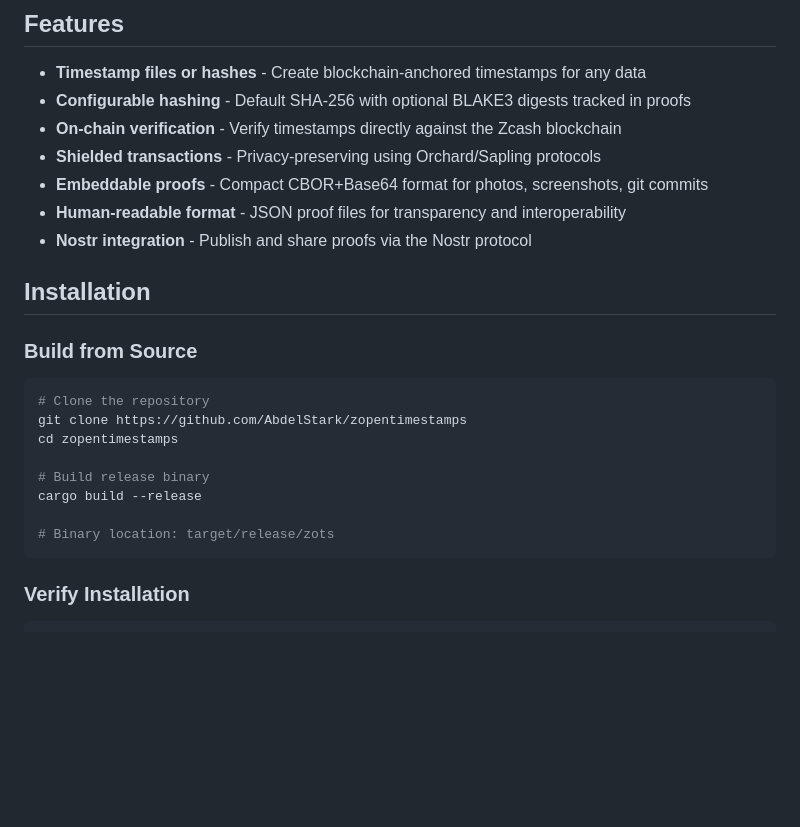
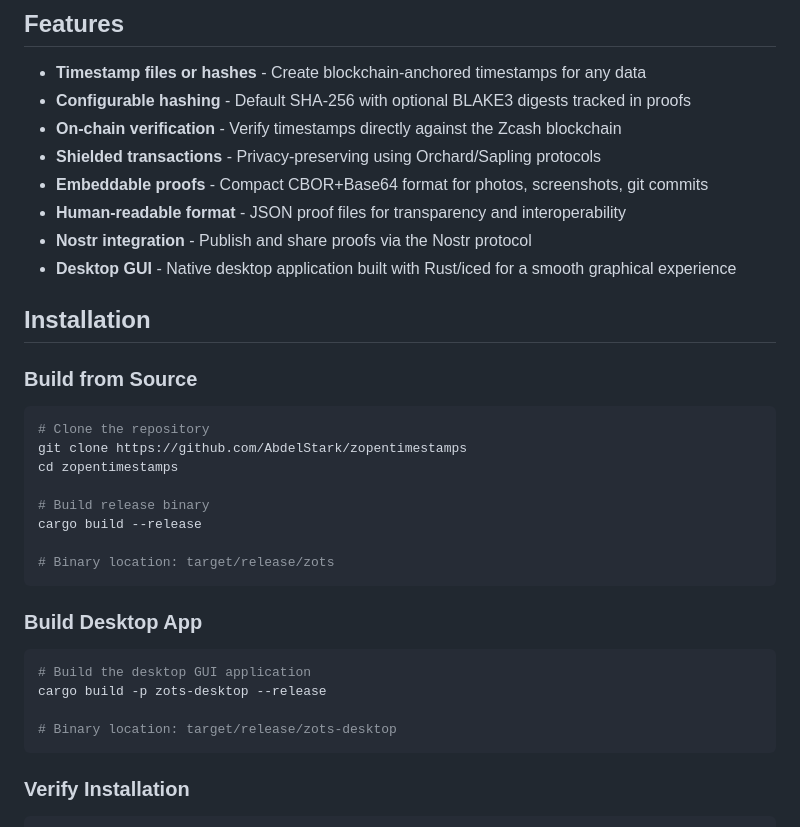
Before and after one commit to AbdelStark/zopentimestamps, a Markdown page: README.md, the part around one of its changes. Drawn GitHub-style; blank space fills up the shorter version.

````diff
--- a/README.md
+++ b/README.md
@@ -44,6 +44,7 @@ Timestamp any file or hash on the Zcash blockchain to create cryptographic proof
 - **Embeddable proofs** - Compact CBOR+Base64 format for photos, screenshots, git commits
 - **Human-readable format** - JSON proof files for transparency and interoperability
 - **Nostr integration** - Publish and share proofs via the Nostr protocol
+- **Desktop GUI** - Native desktop application built with Rust/iced for a smooth graphical experience
 
 ## Installation
 
@@ -58,6 +59,15 @@ cd zopentimestamps
 cargo build --release
 
 # Binary location: target/release/zots
+```
+
+### Build Desktop App
+
+```bash
+# Build the desktop GUI application
+cargo build -p zots-desktop --release
+
+# Binary location: target/release/zots-desktop
 ```
 
 ### Verify Installation
````
Also changed, not shown: other parts of README.md (+34 -5 lines).
